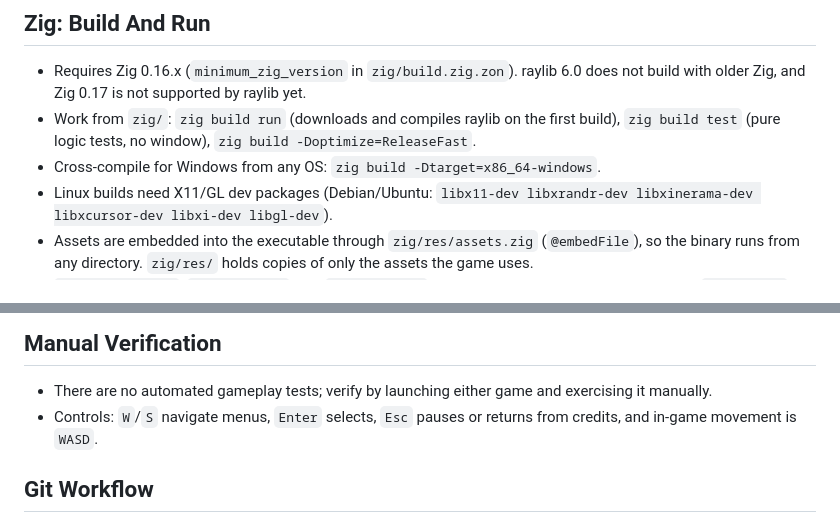
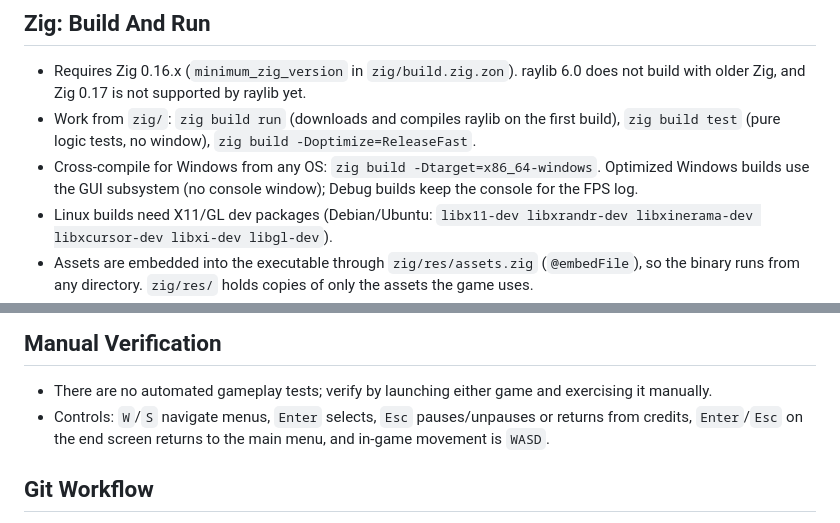
Before and after one commit to ViniciusNascDeMoraes/TCC, a Markdown page: AGENTS.md, 2 parts joined by grey strips. GitHub-like rendering.

Commit message:
♻️ docs: update controls and Windows build notes
Co-Authored-By: Claude Opus 5.5 <noreply@anthropic.com>
Claude-Session: https://claude.ai/code/session_01VQg8AZyQokwBzyhyh7u9zg

```diff
--- a/AGENTS.md
+++ b/AGENTS.md
@@ -23,7 +23,7 @@
 
 - Requires Zig 0.16.x (`minimum_zig_version` in `zig/build.zig.zon`). raylib 6.0 does not build with older Zig, and Zig 0.17 is not supported by raylib yet.
 - Work from `zig/`: `zig build run` (downloads and compiles raylib on the first build), `zig build test` (pure logic tests, no window), `zig build -Doptimize=ReleaseFast`.
-- Cross-compile for Windows from any OS: `zig build -Dtarget=x86_64-windows`.
+- Cross-compile for Windows from any OS: `zig build -Dtarget=x86_64-windows`. Optimized Windows builds use the GUI subsystem (no console window); Debug builds keep the console for the FPS log.
 - Linux builds need X11/GL dev packages (Debian/Ubuntu: `libx11-dev libxrandr-dev libxinerama-dev libxcursor-dev libxi-dev libgl-dev`).
 - Assets are embedded into the executable through `zig/res/assets.zig` (`@embedFile`), so the binary runs from any directory. `zig/res/` holds copies of only the assets the game uses.
 - `zig/.zig-cache/`, `zig/zig-out/`, and `zig/zig-pkg/` (Zig 0.16 package cache) are ignored by `.gitignore`.
@@ -41,7 +41,7 @@
 ## Manual Verification
 
 - There are no automated gameplay tests; verify by launching either game and exercising it manually.
-- Controls: `W`/`S` navigate menus, `Enter` selects, `Esc` pauses or returns from credits, and in-game movement is `WASD`.
+- Controls: `W`/`S` navigate menus, `Enter` selects, `Esc` pauses/unpauses or returns from credits, `Enter`/`Esc` on the end screen returns to the main menu, and in-game movement is `WASD`.
 
 ## Git Workflow
 
```
Also changed, not shown: 1 other file.
